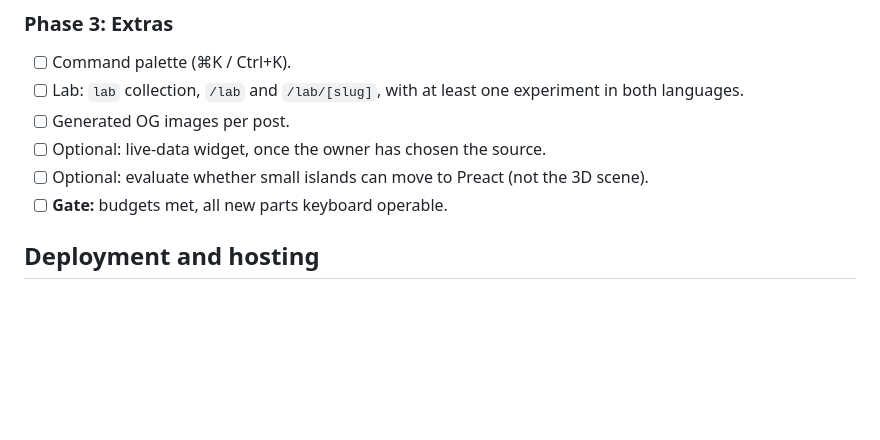
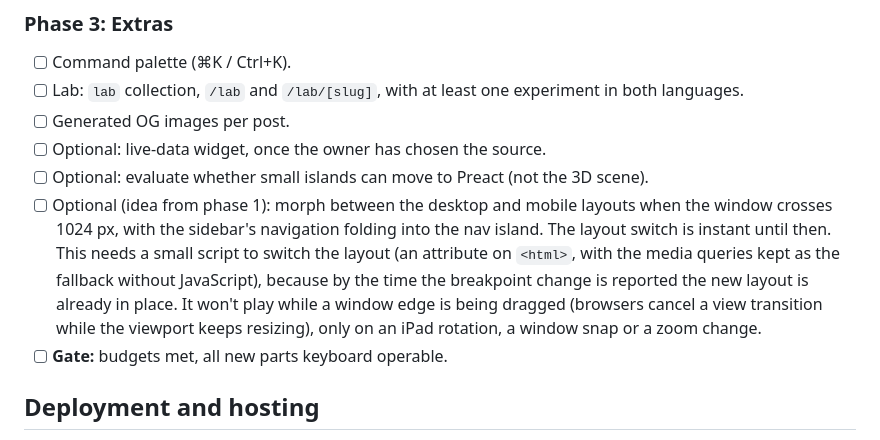
Before and after one commit to lucieneu/personal-website, a Markdown page: docs/project-spec.md, the part around the change. Drawn GitHub-style; blank space fills up the shorter version.

Commit message:
docs: note the desktop/mobile layout morph as an optional phase 3 idea
Co-Authored-By: Claude Opus 5.5 <noreply@anthropic.com>

```diff
--- a/docs/project-spec.md
+++ b/docs/project-spec.md
@@ -593,6 +593,7 @@ Done on Oct 18, 2026 in [PR #6](https://github.com/lucieneu/personal-website/pul
 - [ ] Generated OG images per post.
 - [ ] Optional: live-data widget, once the owner has chosen the source.
 - [ ] Optional: evaluate whether small islands can move to Preact (not the 3D scene).
+- [ ] Optional (idea from phase 1): morph between the desktop and mobile layouts when the window crosses 1024 px, with the sidebar's navigation folding into the nav island. The layout switch is instant until then. This needs a small script to switch the layout (an attribute on `<html>`, with the media queries kept as the fallback without JavaScript), because by the time the breakpoint change is reported the new layout is already in place. It won't play while a window edge is being dragged (browsers cancel a view transition while the viewport keeps resizing), only on an iPad rotation, a window snap or a zoom change.
 - [ ] **Gate:** budgets met, all new parts keyboard operable.
 
 ## Deployment and hosting
```
